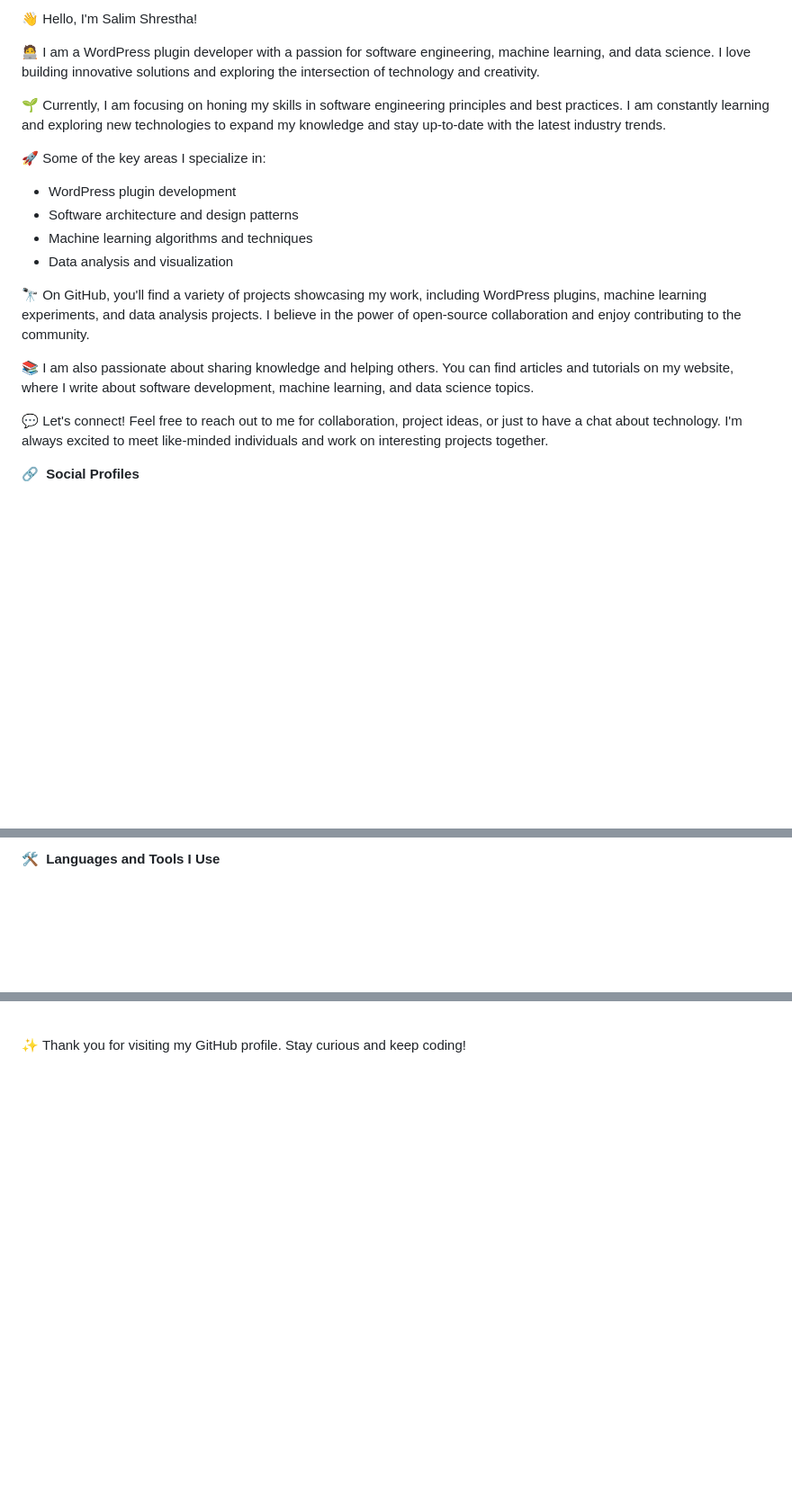
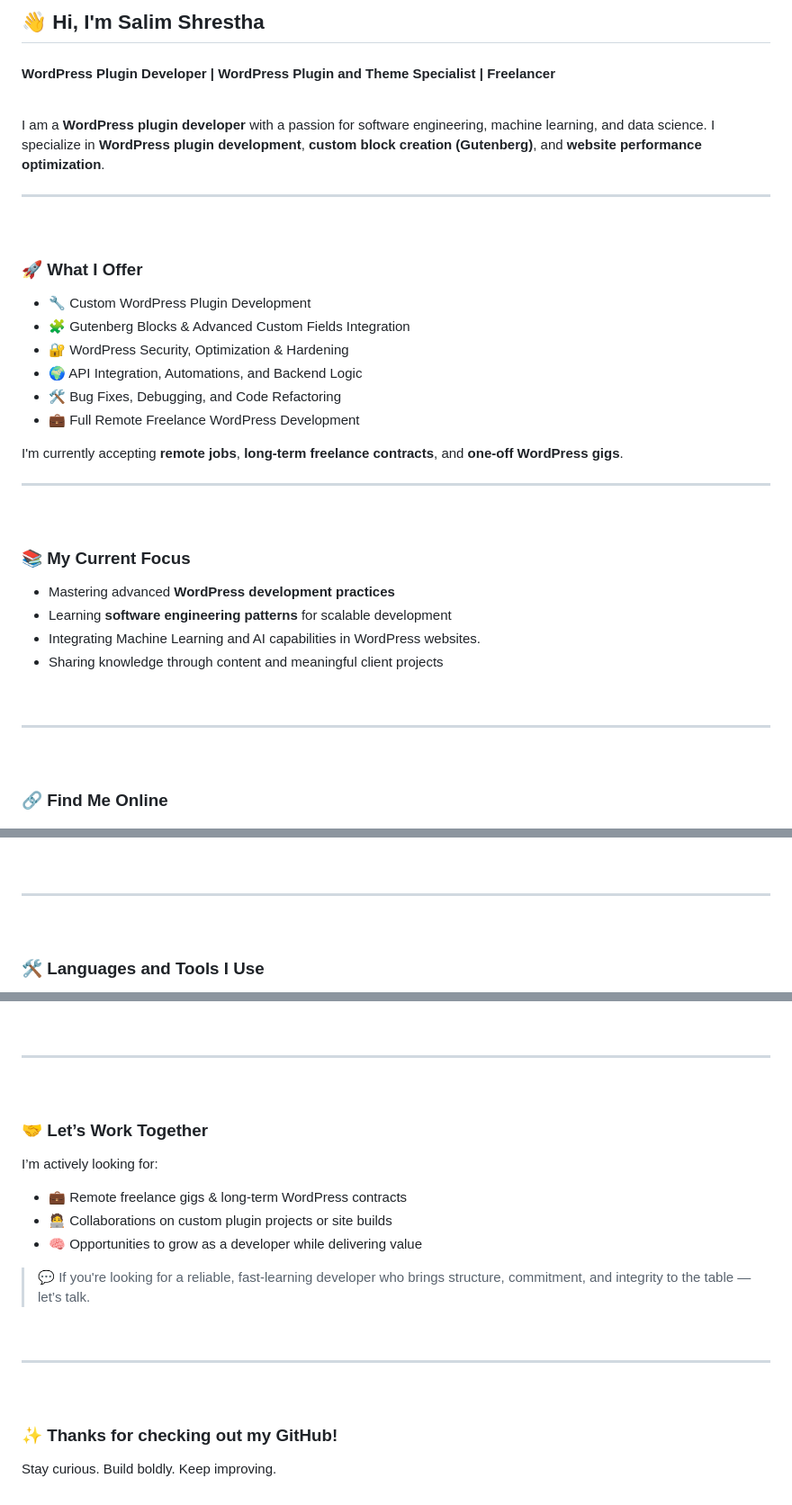
Before and after one commit to salimshrestha98/salimshrestha98, a Markdown page: README.md, 3 parts joined by grey strips. Shown at 90% size. GitHub-like rendering; blank space fills up the shorter version.

```diff
--- a/README.md
+++ b/README.md
@@ -1,25 +1,44 @@
-👋 Hello, I'm Salim Shrestha!
+## 👋 Hi, I'm Salim Shrestha
 
-🧑‍💻 I am a WordPress plugin developer with a passion for software engineering, machine learning, and data science. I love building innovative solutions and exploring the intersection of technology and creativity.
+#### WordPress Plugin Developer | WordPress Plugin and Theme Specialist | Freelancer
+<br/>
 
-🌱 Currently, I am focusing on honing my skills in software engineering principles and best practices. I am constantly learning and exploring new technologies to expand my knowledge and stay up-to-date with the latest industry trends.
+I am a **WordPress plugin developer** with a passion for software engineering, machine learning, and data science. I specialize in **WordPress plugin development**, **custom block creation (Gutenberg)**, and **website performance optimization**.
+<br />
 
-🚀 Some of the key areas I specialize in:
+---
+<br />
 
-- WordPress plugin development
-- Software architecture and design patterns
-- Machine learning algorithms and techniques
-- Data analysis and visualization
+### 🚀 What I Offer
+
+- 🔧 Custom WordPress Plugin Development
+- 🧩 Gutenberg Blocks & Advanced Custom Fields Integration
+- 🔐 WordPress Security, Optimization & Hardening
+- 🌍 API Integration, Automations, and Backend Logic
+- 🛠️ Bug Fixes, Debugging, and Code Refactoring
+- 💼 Full Remote Freelance WordPress Development
+
+I'm currently accepting **remote jobs**, **long-term freelance contracts**, and **one-off WordPress gigs**.
+<br />
+
+---
+
+<br />
+
+ ### 📚 My Current Focus
+
+- Mastering advanced **WordPress development practices**
+- Learning **software engineering patterns** for scalable development
+- Integrating Machine Learning and AI capabilities in WordPress websites.
+- Sharing knowledge through content and meaningful client projects
+<br />
+
+---
 
 
-🔭 On GitHub, you'll find a variety of projects showcasing my work, including WordPress plugins, machine learning experiments, and data analysis projects. I believe in the power of open-source collaboration and enjoy contributing to the community.
-
-📚 I am also passionate about sharing knowledge and helping others. You can find articles and tutorials on my website, where I write about software development, machine learning, and data science topics.
-
-💬 Let's connect! Feel free to reach out to me for collaboration, project ideas, or just to have a chat about technology. I'm always excited to meet like-minded individuals and work on interesting projects together.
 <br />
 
-🔗 &nbsp;**Social Profiles**
+### 🔗 Find Me Online
 
 <p align="left">
 <a href="https://www.linkedin.com/in/salim-shrestha" target="_blank" title="LinkedIn"><img align="center" src="https://raw.githubusercontent.com/rahuldkjain/github-profile-readme-generator/master/src/images/icons/Social/linked-in-alt.svg" alt="Salim Shrestha LinkedIn" height="30" width="40" /></a>
@@ -33,7 +53,9 @@
 </p>
-<br />
-
-<b>🛠️&nbsp;&nbsp;Languages&nbsp;and&nbsp;Tools&nbsp;I&nbsp;Use</b>
 <br/>
 
+---
+<br/>
+
+### 🛠️ Languages and Tools I Use
+
 <p align="left">
@@ -52,4 +75,22 @@
 </p>
 <br/>
 
-✨ Thank you for visiting my GitHub profile. Stay curious and keep coding!
+---
+<br />
+
+### 🤝 Let’s Work Together
+
+I’m actively looking for:
+- 💼 Remote freelance gigs & long-term WordPress contracts
+- 🧑‍💻 Collaborations on custom plugin projects or site builds
+- 🧠 Opportunities to grow as a developer while delivering value
+
+> 💬 If you're looking for a reliable, fast-learning developer who brings structure, commitment, and integrity to the table — let’s talk.
+>
+<br />
+
+---
+<br />
+
+### ✨ Thanks for checking out my GitHub!
+Stay curious. Build boldly. Keep improving.
```
Also changed, not shown: other parts of README.md (+7 -5 lines).
